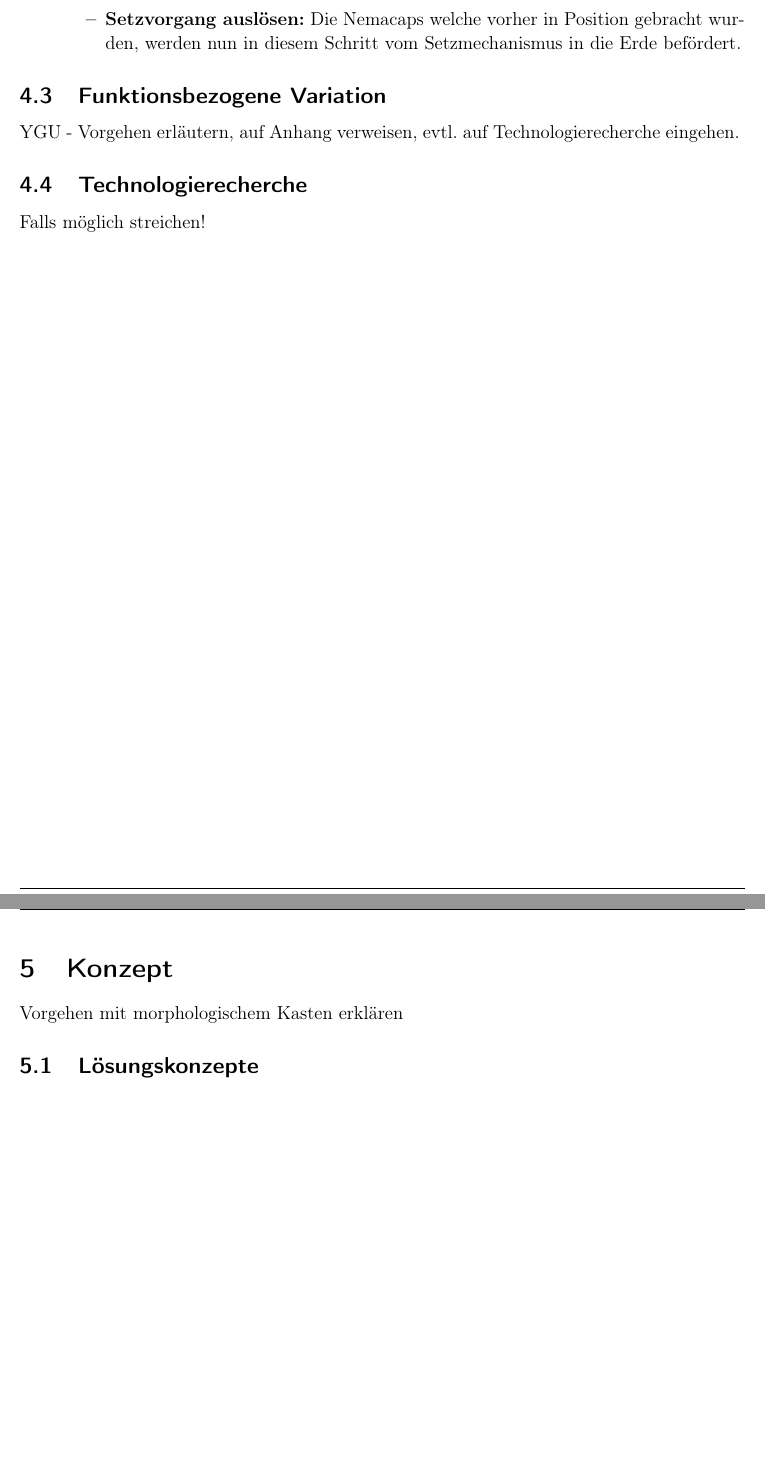
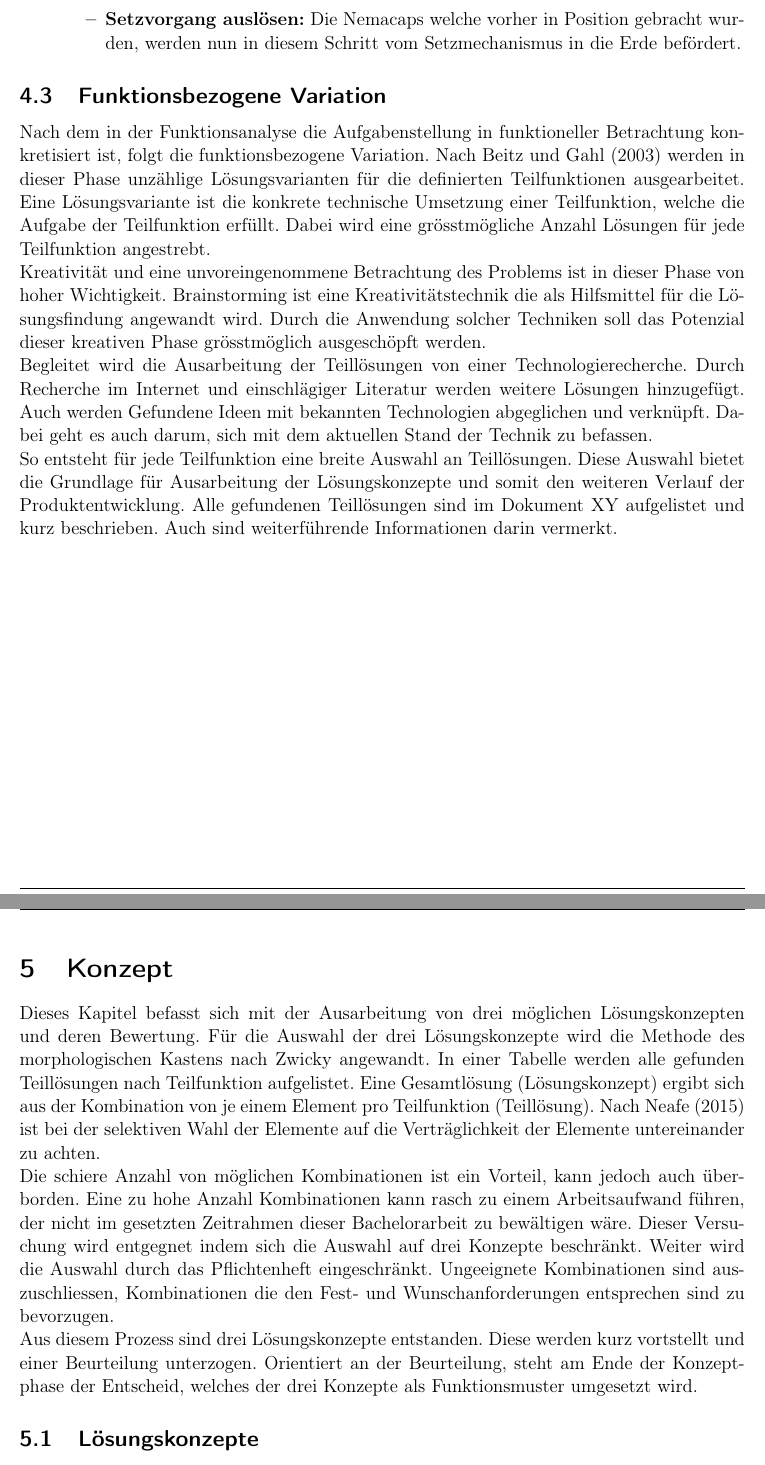
Before and after one commit to Pedinni/PlantingRobot_Doku, a LaTeX document (Hauptdatei.tex, which reads Kapitel/4_Entwurf/4.3_Funktionsbezogene_Variation.tex, Kapitel/5_Konzept/5.1_Lösungskonzepte.tex): two parts of pages 18 and 19 of 66 before the commit and two parts of pages 18 and 19 of 67 after it, joined at a grey line, cut so that both start at the same text, the shorter picture padded with empty space. Compiled offline with pdfLaTeX.

Commit message:
- added initial text for subsections Funktionsbezogene Variation and Lösungskonzepte - removed subsection 4.4 Technologierecherche - commit before major changes in structure are being done

```diff
--- a/Hauptdatei.tex
+++ b/Hauptdatei.tex
@@ -56,7 +56,6 @@
 \input{Kapitel/4_Entwurf/4.1_Randbedingungen}
 \input{Kapitel/4_Entwurf/4.2_Funktionsanalyse}
 \input{Kapitel/4_Entwurf/4.3_Funktionsbezogene_Variation}
-\input{Kapitel/4_Entwurf/4.4_Technologierecherche}
 
 \input{Kapitel/5_Konzept/5.1_Lösungskonzepte}
 \input{Kapitel/5_Konzept/5.2_Funktionsnachweis_krit._Funktionen}
--- a/Kapitel/4_Entwurf/4.3_Funktionsbezogene_Variation.tex
+++ b/Kapitel/4_Entwurf/4.3_Funktionsbezogene_Variation.tex
@@ -1,2 +1,8 @@
 \subsection{Funktionsbezogene Variation}
-YGU - Vorgehen erläutern, auf Anhang verweisen, evtl. auf Technologierecherche eingehen.
+Nach dem in der Funktionsanalyse die Aufgabenstellung in funktioneller Betrachtung konkretisiert ist, folgt die funktionsbezogene Variation. Nach Beitz und Gahl (2003) werden in dieser Phase unzählige Lösungsvarianten für die definierten Teilfunktionen ausgearbeitet. Eine Lösungsvariante ist die konkrete technische Umsetzung einer Teilfunktion, welche die Aufgabe der Teilfunktion erfüllt. Dabei wird eine grösstmögliche Anzahl Lösungen für jede Teilfunktion angestrebt.
+\newline
+Kreativität und eine unvoreingenommene Betrachtung des Problems ist in dieser Phase von hoher Wichtigkeit. Brainstorming ist eine Kreativitätstechnik die als Hilfsmittel für die Lösungsfindung angewandt wird. Durch die Anwendung solcher Techniken soll das Potenzial dieser kreativen Phase grösstmöglich ausgeschöpft werden.
+\newline
+Begleitet wird die Ausarbeitung der Teillösungen von einer Technologierecherche. Durch Recherche im Internet und einschlägiger Literatur werden weitere Lösungen hinzugefügt. Auch werden Gefundene Ideen mit bekannten Technologien abgeglichen und verknüpft. Dabei geht es auch darum, sich mit dem aktuellen Stand der Technik zu befassen.
+\newline
+So entsteht für jede Teilfunktion eine breite Auswahl an Teillösungen. Diese Auswahl bietet die Grundlage für Ausarbeitung der Lösungskonzepte und somit den weiteren Verlauf der Produktentwicklung. Alle gefundenen Teillösungen sind im Dokument XY aufgelistet und kurz beschrieben. Auch sind weiterführende Informationen darin vermerkt.
--- a/Kapitel/5_Konzept/5.1_Lösungskonzepte.tex
+++ b/Kapitel/5_Konzept/5.1_Lösungskonzepte.tex
@@ -1,7 +1,10 @@
 \newpage
 \section{Konzept}
-Vorgehen mit morphologischem Kasten erklären
+Dieses Kapitel befasst sich mit der Ausarbeitung von drei möglichen Lösungskonzepten und deren Bewertung. Für die Auswahl der drei Lösungskonzepte wird die Methode des morphologischen Kastens nach Zwicky angewandt. In einer Tabelle werden alle gefunden Teillösungen nach Teilfunktion aufgelistet. Eine Gesamtlösung (Lösungskonzept) ergibt sich aus der Kombination von je einem Element pro Teilfunktion (Teillösung). Nach Neafe (2015) ist bei der selektiven Wahl der Elemente auf die Verträglichkeit der Elemente untereinander zu achten.
+\newline
+Die schiere Anzahl von möglichen Kombinationen ist ein Vorteil, kann jedoch auch überborden. Eine zu hohe Anzahl Kombinationen kann rasch zu einem Arbeitsaufwand führen, der nicht im gesetzten Zeitrahmen dieser Bachelorarbeit zu bewältigen wäre. Dieser Versuchung wird entgegnet indem sich die Auswahl auf drei Konzepte beschränkt. Weiter wird die Auswahl durch das Pflichtenheft eingeschränkt. Ungeeignete Kombinationen sind auszuschliessen, Kombinationen die den Fest- und Wunschanforderungen entsprechen sind zu bevorzugen.
 
+Aus diesem Prozess sind drei Lösungskonzepte entstanden. Diese werden kurz vortstellt und einer Beurteilung unterzogen. Orientiert an der Beurteilung, steht am Ende der Konzeptphase der Entscheid, welches der drei Konzepte als Funktionsmuster umgesetzt wird.
 \subsection{Lösungskonzepte}
 Lösungskonzepte nur vorstellen, nicht bewerten.
 
```
